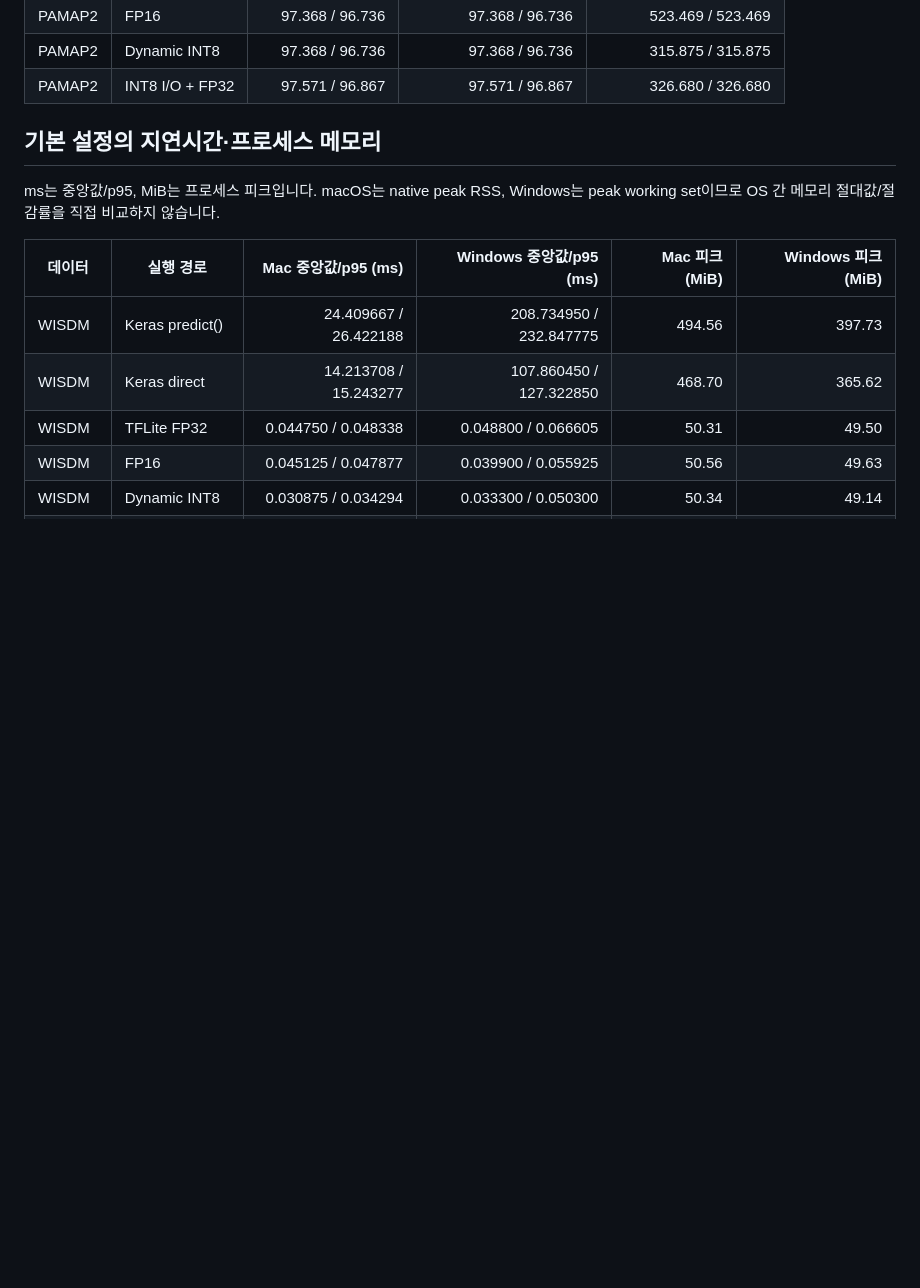
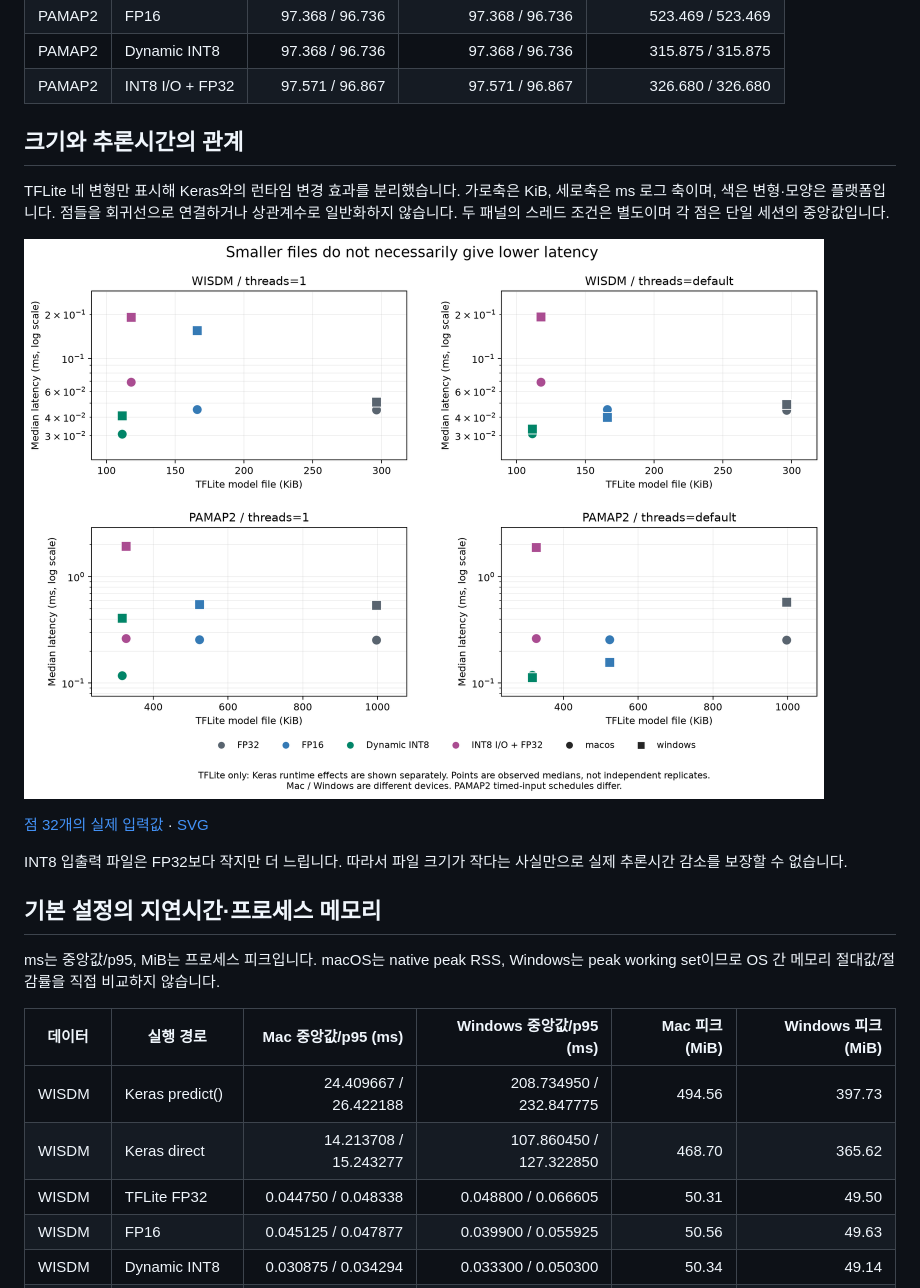
Before and after one commit to IoT-Kimjangs/har-quantization, a Markdown page: results/platform-integration-draft/report.md, the part around one of its changes. GitHub-like rendering; pictures changed too: results/platform-integration-draft/size-latency.png (added); blank space fills up the shorter version.

```diff
--- a/results/platform-integration-draft/report.md
+++ b/results/platform-integration-draft/report.md
@@ -27,6 +35,16 @@
 | PAMAP2 | FP16 | 97.368 / 96.736 | 97.368 / 96.736 | 523.469 / 523.469 |
 | PAMAP2 | Dynamic INT8 | 97.368 / 96.736 | 97.368 / 96.736 | 315.875 / 315.875 |
 | PAMAP2 | INT8 I/O + FP32 | 97.571 / 96.867 | 97.571 / 96.867 | 326.680 / 326.680 |
+
+## 크기와 추론시간의 관계
+
+TFLite 네 변형만 표시해 Keras와의 런타임 변경 효과를 분리했습니다. 가로축은 KiB, 세로축은 ms 로그 축이며, 색은 변형·모양은 플랫폼입니다. 점들을 회귀선으로 연결하거나 상관계수로 일반화하지 않습니다. 두 패널의 스레드 조건은 별도이며 각 점은 단일 세션의 중앙값입니다.
+
+![TFLite 크기–지연시간 산점도](size-latency.png)
+
+[점 32개의 실제 입력값](size-latency.csv) · [SVG](size-latency.svg)
+
+INT8 입출력 파일은 FP32보다 작지만 더 느립니다. 따라서 파일 크기가 작다는 사실만으로 실제 추론시간 감소를 보장할 수 없습니다.
 
 ## 기본 설정의 지연시간·프로세스 메모리
 
```
Also changed, not shown: other parts of results/platform-integration-draft/report.md (+18 -0 lines), docs/platform-results-integration.md (+13 -1 lines), results/platform-integration-draft/experiment-workflow.png (added), results/platform-integration-draft/memory-effects.png (added), 7 other files.
